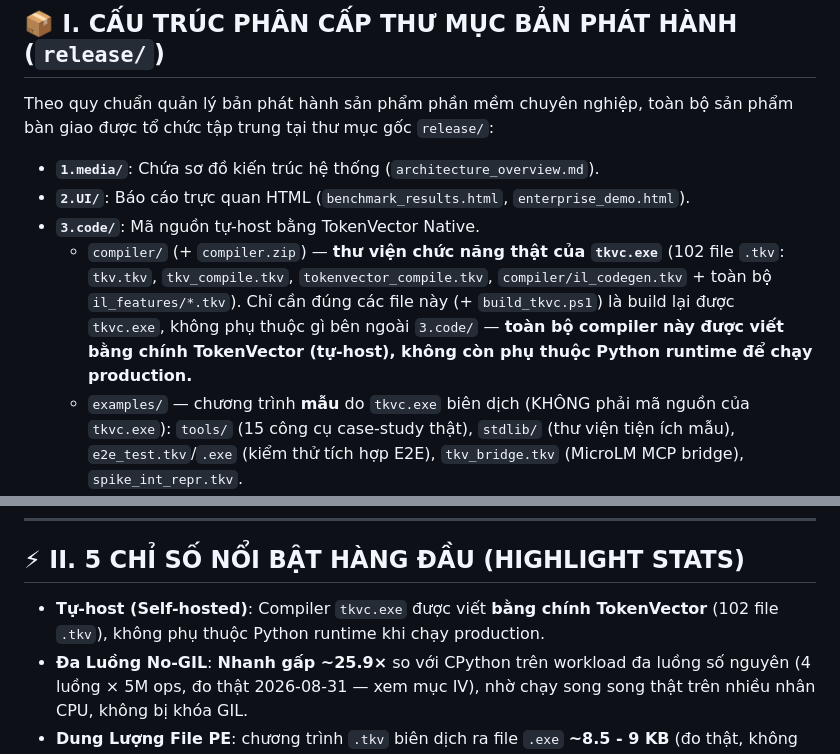
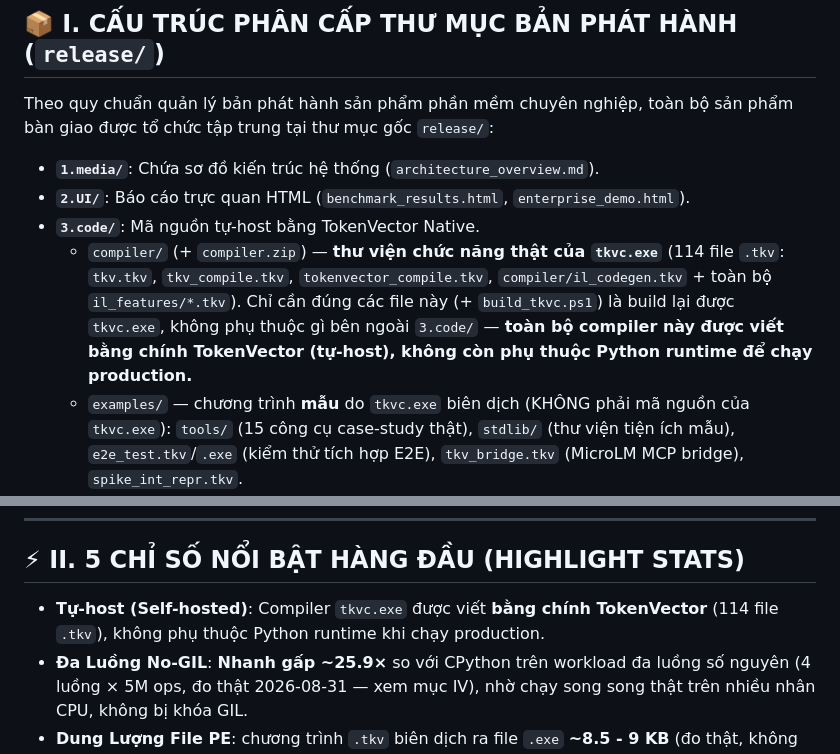
Before and after one commit to nguyenhungtran18/TokenVector, a Markdown page: README.vi.md, 2 parts joined by grey strips. GitHub-like rendering.

```diff
--- a/README.vi.md
+++ b/README.vi.md
@@ -29,7 +29,7 @@ Theo quy chuẩn quản lý bản phát hành sản phẩm phần mềm chuyên
 - **`1.media/`**: Chứa sơ đồ kiến trúc hệ thống (`architecture_overview.md`).
 - **`2.UI/`**: Báo cáo trực quan HTML (`benchmark_results.html`, `enterprise_demo.html`).
 - **`3.code/`**: Mã nguồn tự-host bằng TokenVector Native.
-  - `compiler/` (+ `compiler.zip`) — **thư viện chức năng thật của `tkvc.exe`** (102 file `.tkv`: `tkv.tkv`, `tkv_compile.tkv`, `tokenvector_compile.tkv`, `compiler/il_codegen.tkv` + toàn bộ `il_features/*.tkv`). Chỉ cần đúng các file này (+ `build_tkvc.ps1`) là build lại được `tkvc.exe`, không phụ thuộc gì bên ngoài `3.code/` — **toàn bộ compiler này được viết bằng chính TokenVector (tự-host), không còn phụ thuộc Python runtime để chạy production.**
+  - `compiler/` (+ `compiler.zip`) — **thư viện chức năng thật của `tkvc.exe`** (114 file `.tkv`: `tkv.tkv`, `tkv_compile.tkv`, `tokenvector_compile.tkv`, `compiler/il_codegen.tkv` + toàn bộ `il_features/*.tkv`). Chỉ cần đúng các file này (+ `build_tkvc.ps1`) là build lại được `tkvc.exe`, không phụ thuộc gì bên ngoài `3.code/` — **toàn bộ compiler này được viết bằng chính TokenVector (tự-host), không còn phụ thuộc Python runtime để chạy production.**
   - `examples/` — chương trình **mẫu** do `tkvc.exe` biên dịch (KHÔNG phải mã nguồn của `tkvc.exe`): `tools/` (15 công cụ case-study thật), `stdlib/` (thư viện tiện ích mẫu), `e2e_test.tkv`/`.exe` (kiểm thử tích hợp E2E), `tkv_bridge.tkv` (MicroLM MCP bridge), `spike_int_repr.tkv`.
   - `Testkit/native_test_suite.tkv` — **công cụ dò bug thuần TokenVector** (không dùng Python lúc test), 1 file nguồn, 2 cách build:
     - `--entry run` → bộ 16 test nội bộ, tự so sánh kết quả với giá trị mong đợi ngay trong code (`if/else` + in `PASS`/`FAIL`), dùng để kiểm tra nhanh compiler còn đúng không trước khi viết thêm thư viện/engine `.tkv` mới:
@@ -50,7 +50,7 @@ Theo quy chuẩn quản lý bản phát hành sản phẩm phần mềm chuyên
 
 ## ⚡ II. 5 CHỈ SỐ NỔI BẬT HÀNG ĐẦU (HIGHLIGHT STATS)
 
-- **Tự-host (Self-hosted)**: Compiler `tkvc.exe` được viết **bằng chính TokenVector** (102 file `.tkv`), không phụ thuộc Python runtime khi chạy production.
+- **Tự-host (Self-hosted)**: Compiler `tkvc.exe` được viết **bằng chính TokenVector** (114 file `.tkv`), không phụ thuộc Python runtime khi chạy production.
 - **Đa Luồng No-GIL**: **Nhanh gấp ~25.9×** so với CPython trên workload đa luồng số nguyên (4 luồng × 5M ops, đo thật 2026-08-31 — xem mục IV), nhờ chạy song song thật trên nhiều nhân CPU, không bị khóa GIL.
 - **Dung Lượng File PE**: chương trình `.tkv` biên dịch ra file `.exe` **~8.5 - 9 KB** (đo thật, không cần nạp CPython Interpreter).
 - **Tốc Độ Biên Dịch**: **~2.3 - 3.9 giây/lần** (đo thật qua `tkvc.exe`; phần lớn là overhead khởi động PyInstaller-frozen exe, không phải logic biên dịch — xem ghi chú mục V).
```
Also changed, not shown: other parts of README.vi.md (+21 -1 lines), README.md (+23 -5 lines).
